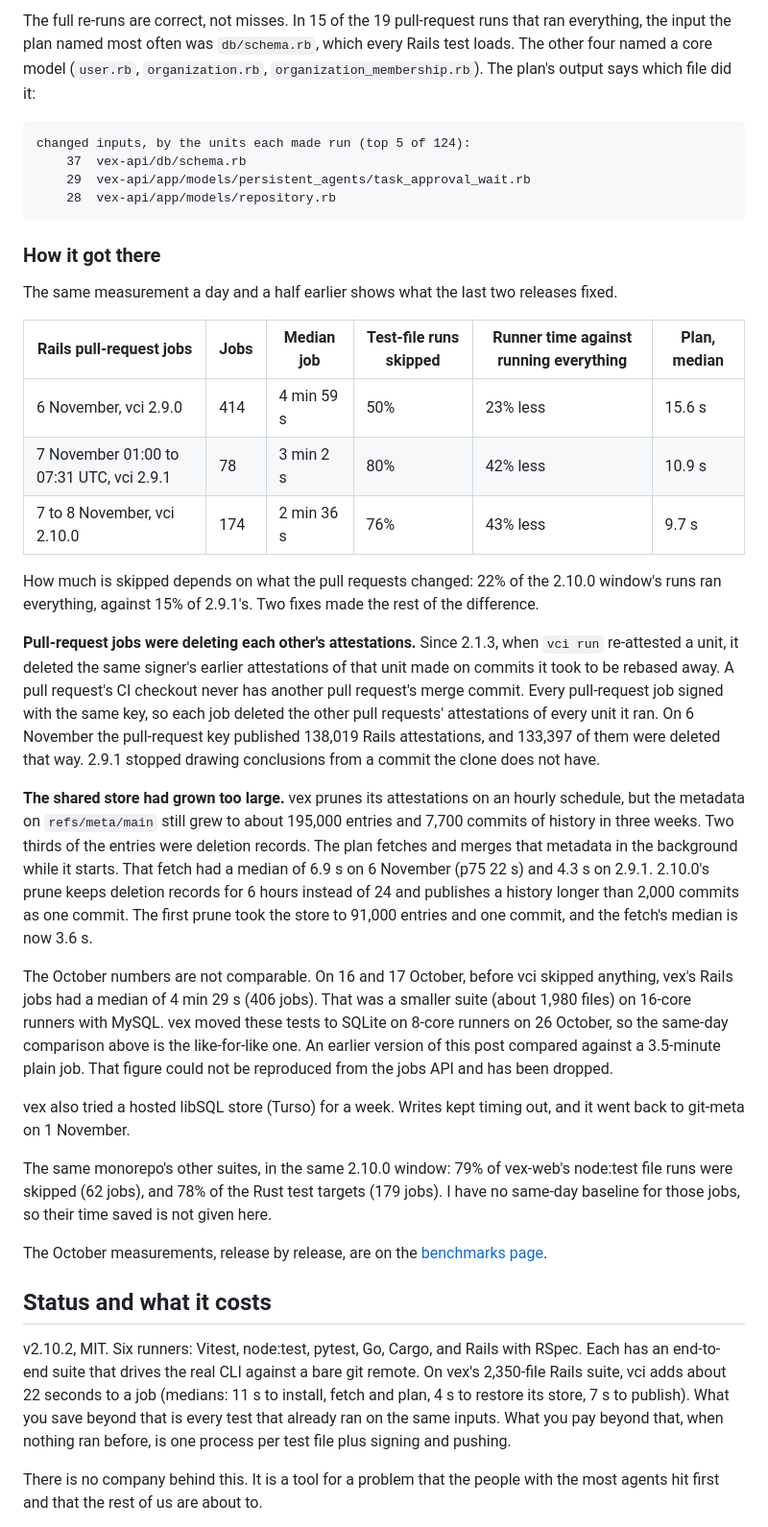
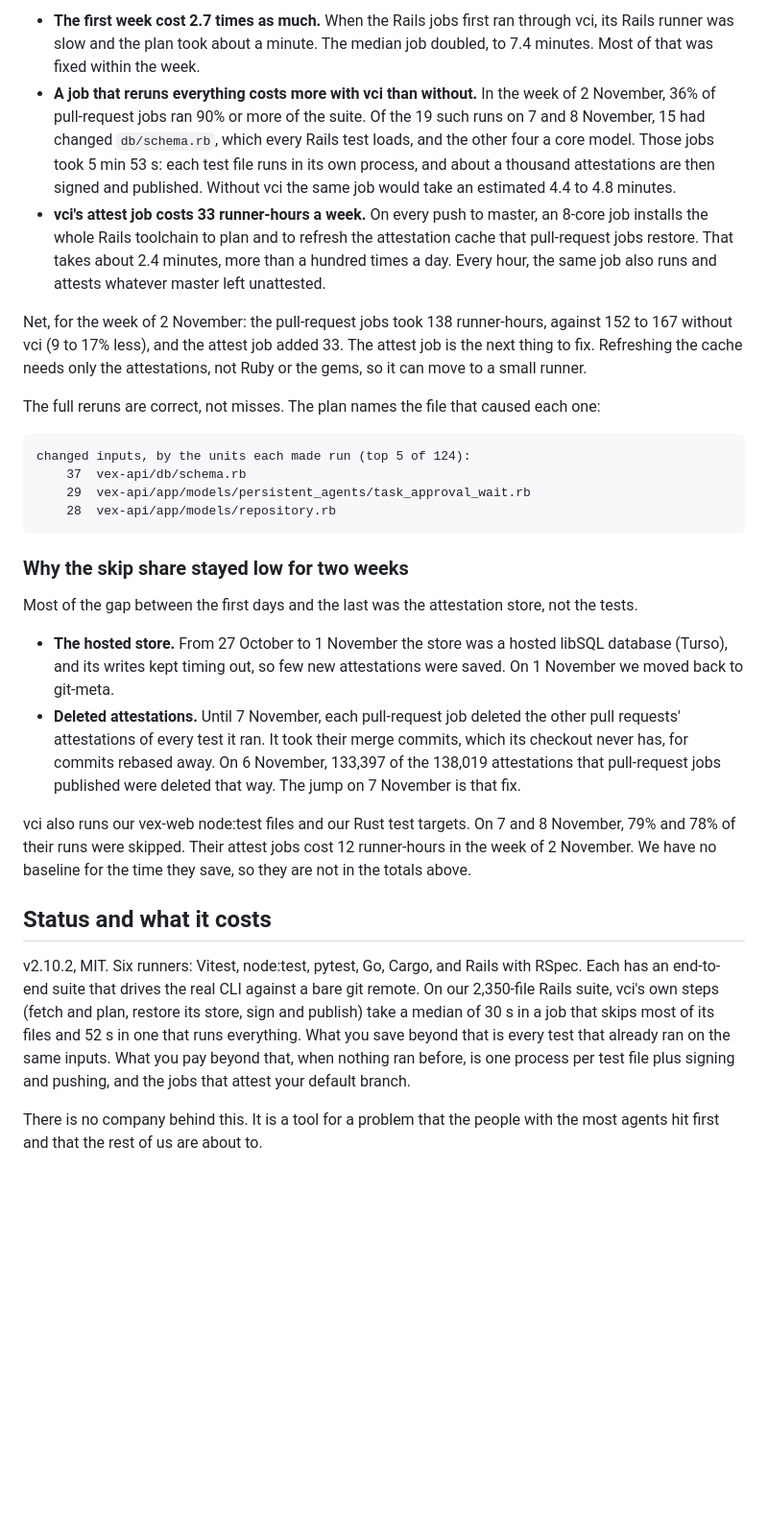
Before and after one commit to PandelisZ/cryptographically-verifiable-ci-runner, a Markdown page: docs/CI-IS-THE-BOTTLENECK.md, the part around one of its changes. Shown at 96% size. Rendered like a GitHub page; blank space fills up the shorter version.

````diff
--- a/docs/CI-IS-THE-BOTTLENECK.md
+++ b/docs/CI-IS-THE-BOTTLENECK.md
@@ -197,7 +200,20 @@ the fixed cost in the table above.
 
-The full re-runs are correct, not misses. In 15 of the 19 pull-request runs that ran everything, the input the plan
-named most often was `db/schema.rb`, which every Rails test loads. The other four named a core model (`user.rb`,
-`organization.rb`, `organization_membership.rb`). The plan's output says which file did it:
+- **The first week cost 2.7 times as much.** When the Rails jobs first ran through vci, its Rails runner was slow and
+  the plan took about a minute. The median job doubled, to 7.4 minutes. Most of that was fixed within the week.
+- **A job that reruns everything costs more with vci than without.** In the week of 2 November, 36% of pull-request
+  jobs ran 90% or more of the suite. Of the 19 such runs on 7 and 8 November, 15 had changed `db/schema.rb`, which
+  every Rails test loads, and the other four a core model. Those jobs took 5 min 53 s: each test file runs in its own process, and about a thousand attestations are then
+  signed and published. Without vci the same job would take an estimated 4.4 to 4.8 minutes.
+- **vci's attest job costs 33 runner-hours a week.** On every push to master, an 8-core job installs the whole
+  Rails toolchain to plan and to refresh the attestation cache that pull-request jobs restore. That takes about 2.4
+  minutes, more than a hundred times a day. Every hour, the same job also runs and attests whatever master left
+  unattested.
+
+Net, for the week of 2 November: the pull-request jobs took 138 runner-hours, against 152 to 167 without vci (9 to
+17% less), and the attest job added 33. The attest job is the next thing to fix. Refreshing the cache needs only the
+attestations, not Ruby or the gems, so it can move to a small runner.
+
+The full reruns are correct, not misses. The plan names the file that caused each one:
 
 ```
 changed inputs, by the units each made run (top 5 of 124):
@@ -206,55 +222,29 @@ changed inputs, by the units each made run (top 5 of 124):
     28  vex-api/app/models/repository.rb
 ```
 
-### How it got there
+### Why the skip share stayed low for two weeks
 
-The same measurement a day and a half earlier shows what the last two releases fixed.
+Most of the gap between the first days and the last was the attestation store, not the tests.
 
-| Rails pull-request jobs | Jobs | Median job | Test-file runs skipped | Runner time against running everything | Plan, median |
-|---|---|---|---|---|---|
-| 6 November, vci 2.9.0 | 414 | 4 min 59 s | 50% | 23% less | 15.6 s |
-| 7 November 01:00 to 07:31 UTC, vci 2.9.1 | 78 | 3 min 2 s | 80% | 42% less | 10.9 s |
-| 7 to 8 November, vci 2.10.0 | 174 | 2 min 36 s | 76% | 43% less | 9.7 s |
+- **The hosted store.** From 27 October to 1 November the store was a hosted libSQL database (Turso), and its
+  writes kept timing out, so few new attestations were saved. On 1 November we moved back to git-meta.
+- **Deleted attestations.** Until 7 November, each pull-request job deleted the other pull requests' attestations of
+  every test it ran. It took their merge commits, which its checkout never has, for commits rebased away. On 6
+  November, 133,397 of the 138,019 attestations that pull-request jobs published were deleted that way. The jump on 7
+  November is that fix.
 
-How much is skipped depends on what the pull requests changed: 22% of the 2.10.0 window's runs ran everything,
-against 15% of 2.9.1's. Two fixes made the rest of the difference.
-
-**Pull-request jobs were deleting each other's attestations.** Since 2.1.3, when `vci run` re-attested a unit, it
-deleted the same signer's earlier attestations of that unit made on commits it took to be rebased away. A pull
-request's CI checkout never has another pull request's merge commit. Every pull-request job signed with the same
-key, so each job deleted the other pull requests' attestations of every unit it ran. On 6 November the
-pull-request key published 138,019 Rails attestations, and 133,397 of them were deleted that way. 2.9.1 stopped
-drawing conclusions from a commit the clone does not have.
-
-**The shared store had grown too large.** vex prunes its attestations on an hourly schedule, but the metadata on
-`refs/meta/main` still grew to about 195,000 entries and 7,700 commits of history in three weeks. Two thirds of the
-entries were deletion records. The plan fetches and merges that metadata in the background while it starts. That
-fetch had a median of 6.9 s on 6 November (p75 22 s) and 4.3 s on 2.9.1. 2.10.0's prune keeps deletion records for
-6 hours instead of 24 and publishes a history longer than 2,000 commits as one commit. The first prune took the
-store to 91,000 entries and one commit, and the fetch's median is now 3.6 s.
-
-The October numbers are not comparable. On 16 and 17 October, before vci skipped anything, vex's Rails jobs had a
-median of 4 min 29 s (406 jobs). That was a smaller suite (about 1,980 files) on 16-core runners with MySQL.
-vex moved these tests to SQLite on 8-core runners on 26 October, so the same-day comparison above is the
-like-for-like one. An earlier version of this post compared against a 3.5-minute plain job. That figure could not
-be reproduced from the jobs API and has been dropped.
-
-vex also tried a hosted libSQL store (Turso) for a week. Writes kept timing out, and it went back to git-meta on 1
-November.
-
-The same monorepo's other suites, in the same 2.10.0 window: 79% of vex-web's node:test file runs were skipped (62
-jobs), and 78% of the Rust test targets (179 jobs). I have no same-day baseline for those jobs, so their time saved
-is not given here.
-
-The October measurements, release by release, are on the [benchmarks page][8].
+vci also runs our vex-web node:test files and our Rust test targets. On 7 and 8 November, 79% and 78% of their runs
+were skipped. Their attest jobs cost 12 runner-hours in the week of 2 November. We have no baseline for the time they
+save, so they are not in the totals above.
 
 ## Status and what it costs
 
 v2.10.2, MIT. Six runners: Vitest, node:test, pytest, Go, Cargo, and Rails with RSpec. Each has an end-to-end suite
-that drives the real CLI against a bare git remote. On vex's 2,350-file Rails suite, vci adds about 22 seconds to a
-job (medians: 11 s to install, fetch and plan, 4 s to restore its store, 7 s to publish). What you save beyond that
-is every test that already ran on the same inputs. What you pay beyond that, when nothing ran before, is one process
-per test file plus signing and pushing.
+that drives the real CLI against a bare git remote. On our 2,350-file Rails suite, vci's own steps (fetch and plan,
+restore its store, sign and publish) take a median of 30 s in a job that skips most of its files and 52 s in one
+that runs everything. What you save beyond that is every test that already ran on the same inputs. What you pay
+beyond that, when nothing ran before, is one process per test file plus signing and pushing, and the jobs that
+attest your default branch.
 
 There is no company behind this. It is a tool for a problem that the people with the most agents hit first and that
 the rest of us are about to.
````
Also changed, not shown: other parts of docs/CI-IS-THE-BOTTLENECK.md (+35 -32 lines), docs/images/vex-rails-ci-over-time.png (added).
